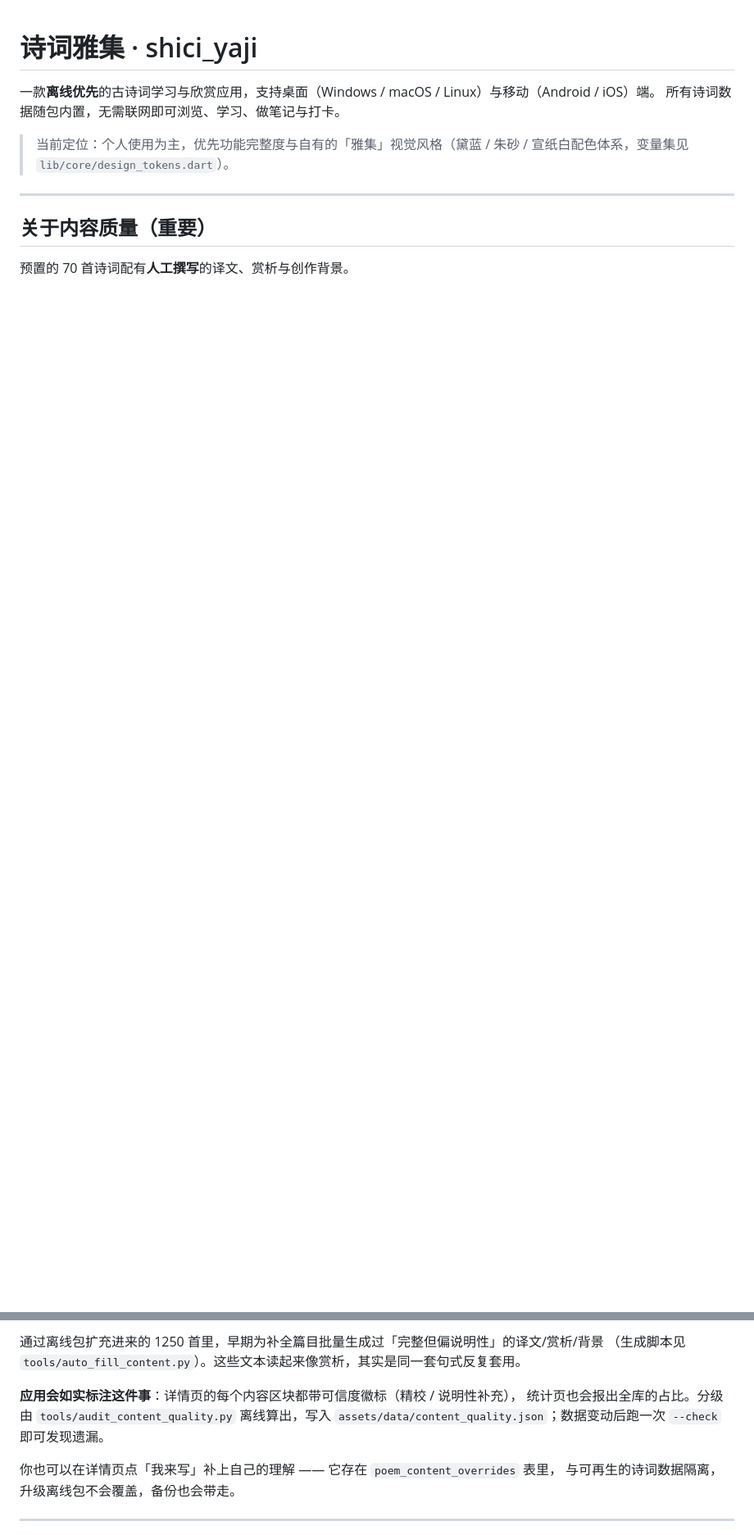
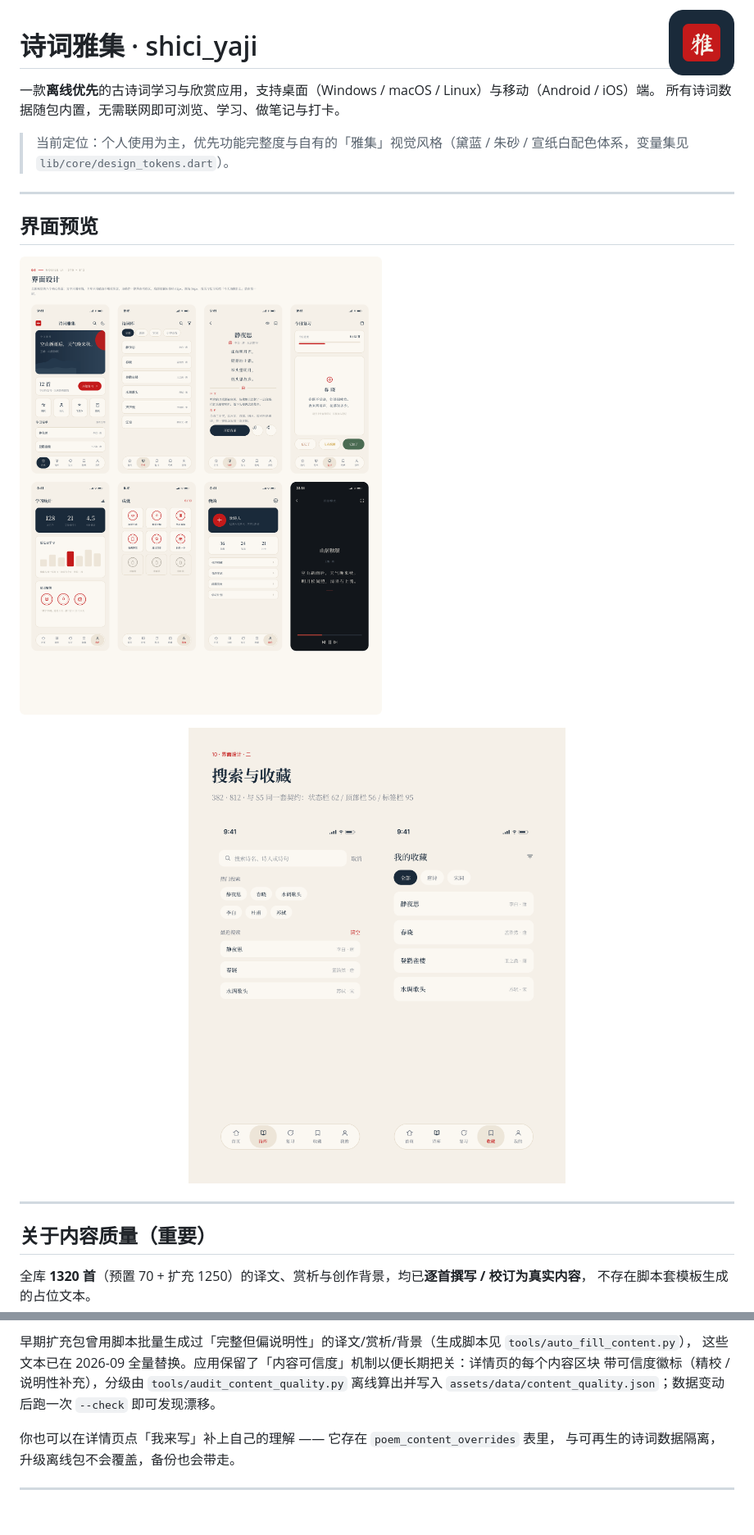
Before and after one commit to banshengci/shiciyaji, a Markdown page: README.md, 2 parts joined by grey strips. Shown: that part at 82% size. Drawn GitHub-style; pictures changed too: docs/screenshots/icon.png (added), docs/screenshots/interface.png (added), docs/screenshots/search-collection.png (added); blank space fills up the shorter version.

Commit message:
README 补充界面预览图与应用图标；内容质量说明更新为「全量精校」
- docs/screenshots/ 新增三张展示图（会入库，此前展示图都在被 gitignore 的
  design/exports/ 下，所以仓库首页一张图都没有）：
  - interface.png：八个核心页面总览（首页/诗库/详情/复习/统计/成就/我的/沉浸阅读）
  - search-collection.png：搜索与我的收藏
  - icon.png：应用图标（512）
- README：标题右侧加应用图标；新增「界面预览」一节嵌入上述图片。
- README：把「关于内容质量」从「扩充包多为脚本占位」改为事实——
  1320 首译文/赏析/背景已全量精校（2026-09），可信度机制作为长期把关保留。

注：未采用 design/exports/store 下的商店营销图，因其文案仍写「七十首经典诗词」，
与当前 1320 首不符。

```diff
--- a/README.md
+++ b/README.md
@@ -1,3 +1,5 @@
+<img src="docs/screenshots/icon.png" width="80" align="right" alt="应用图标">
+
 # 诗词雅集 · shici_yaji
 
 一款**离线优先**的古诗词学习与欣赏应用，支持桌面（Windows / macOS / Linux）与移动（Android / iOS）端。
@@ -7,16 +9,25 @@
 
 ---
 
+## 界面预览
+
+![诗词雅集 · 八个核心页面](docs/screenshots/interface.png)
+
+<p align="center">
+  <img src="docs/screenshots/search-collection.png" width="460" alt="搜索与收藏">
+</p>
+
+---
+
 ## 关于内容质量（重要）
 
-预置的 70 首诗词配有**人工撰写**的译文、赏析与创作背景。
+全库 **1320 首**（预置 70 + 扩充 1250）的译文、赏析与创作背景，均已**逐首撰写 / 校订为真实内容**，
+不存在脚本套模板生成的占位文本。
 
-通过离线包扩充进来的 1250 首里，早期为补全篇目批量生成过「完整但偏说明性」的译文/赏析/背景
-（生成脚本见 `tools/auto_fill_content.py`）。这些文本读起来像赏析，其实是同一套句式反复套用。
-
-**应用会如实标注这件事**：详情页的每个内容区块都带可信度徽标（精校 / 说明性补充），
-统计页也会报出全库的占比。分级由 `tools/audit_content_quality.py` 离线算出，写入
-`assets/data/content_quality.json`；数据变动后跑一次 `--check` 即可发现遗漏。
+早期扩充包曾用脚本批量生成过「完整但偏说明性」的译文/赏析/背景（生成脚本见 `tools/auto_fill_content.py`），
+这些文本已在 2026-09 全量替换。应用保留了「内容可信度」机制以便长期把关：详情页的每个内容区块
+带可信度徽标（精校 / 说明性补充），分级由 `tools/audit_content_quality.py` 离线算出并写入
+`assets/data/content_quality.json`；数据变动后跑一次 `--check` 即可发现漂移。
 
 你也可以在详情页点「我来写」补上自己的理解 —— 它存在 `poem_content_overrides` 表里，
 与可再生的诗词数据隔离，升级离线包不会覆盖，备份也会带走。
```
